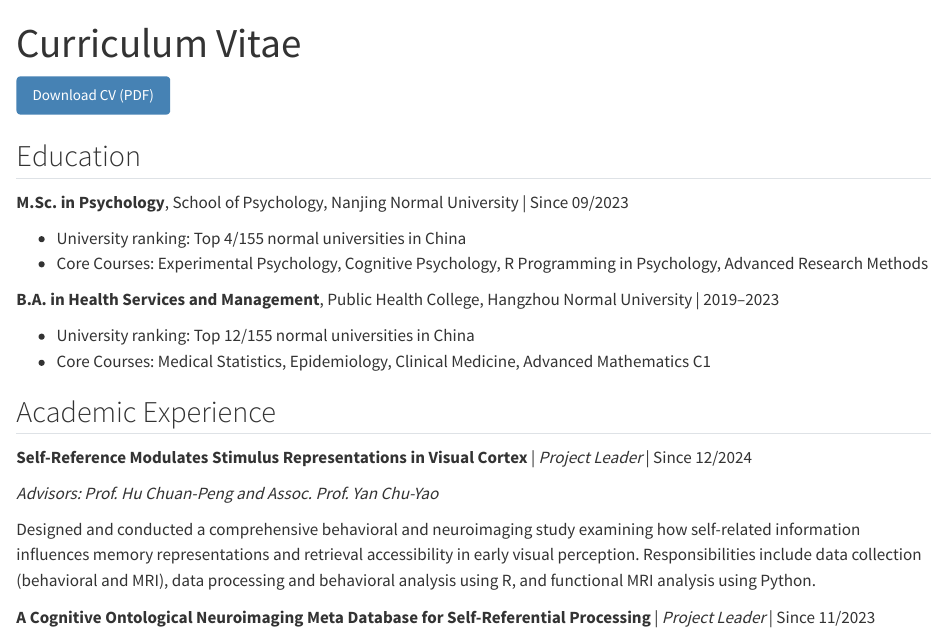
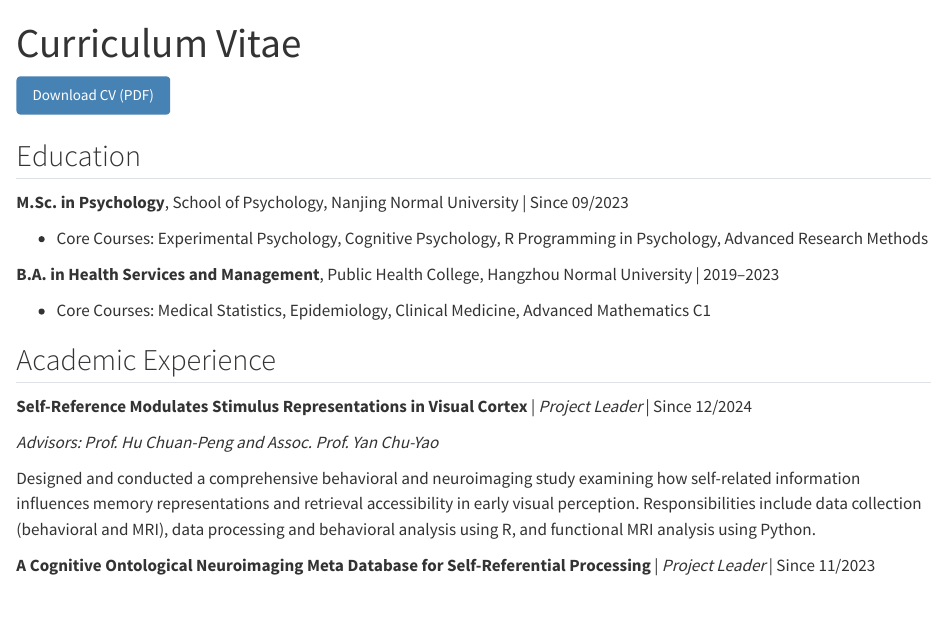
Before and after one commit to shanshan717/shanshan717.github.io, a Quarto document (cv.qmd): the page in a window 1100 px wide, from its top. Rendered offline with R 4.5, knitr and Pandoc in place of Quarto, with nearby package versions.

Commit message:
Remove university rankings from CV

```diff
--- a/cv.qmd
+++ b/cv.qmd
@@ -10,12 +10,10 @@ title: "Curriculum Vitae"
 
 **M.Sc. in Psychology**, School of Psychology, Nanjing Normal University | Since 09/2023
 
-- University ranking: Top 4/155 normal universities in China
 - Core Courses: Experimental Psychology, Cognitive Psychology, R Programming in Psychology, Advanced Research Methods
 
 **B.A. in Health Services and Management**, Public Health College, Hangzhou Normal University | 2019–2023
 
-- University ranking: Top 12/155 normal universities in China
 - Core Courses: Medical Statistics, Epidemiology, Clinical Medicine, Advanced Mathematics C1
 
 ## Academic Experience
```
Also changed, not shown: 2 other files.
